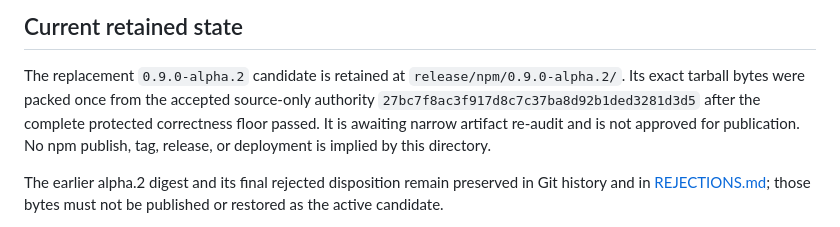
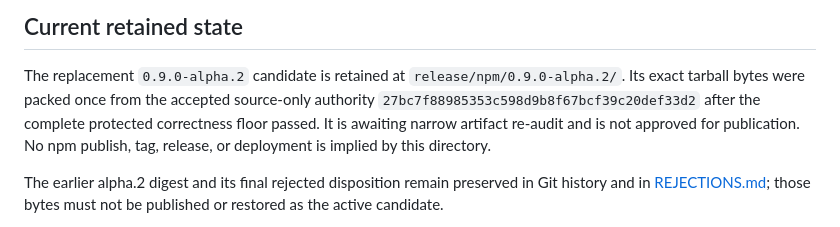
Before and after one commit to CharlesMish/figurestead, a Markdown page: release/npm/README.md, the part around the change. GitHub-like rendering.

Commit message:
docs(release): correct alpha2 source authority SHA

```diff
--- a/release/npm/README.md
+++ b/release/npm/README.md
@@ -9,7 +9,7 @@ that the already-published alpha used this repaired process.
 The replacement `0.9.0-alpha.2` candidate is retained at
 `release/npm/0.9.0-alpha.2/`. Its exact tarball bytes were packed once from the
 accepted source-only authority
-`27bc7f8ac3f917d8c7c37ba8d92b1ded3281d3d5` after the complete protected
+`27bc7f88985353c598d9b8f67bcf39c20def33d2` after the complete protected
 correctness floor passed. It is awaiting narrow artifact re-audit and is not
 approved for publication. No npm publish, tag, release, or deployment is
 implied by this directory.
```
